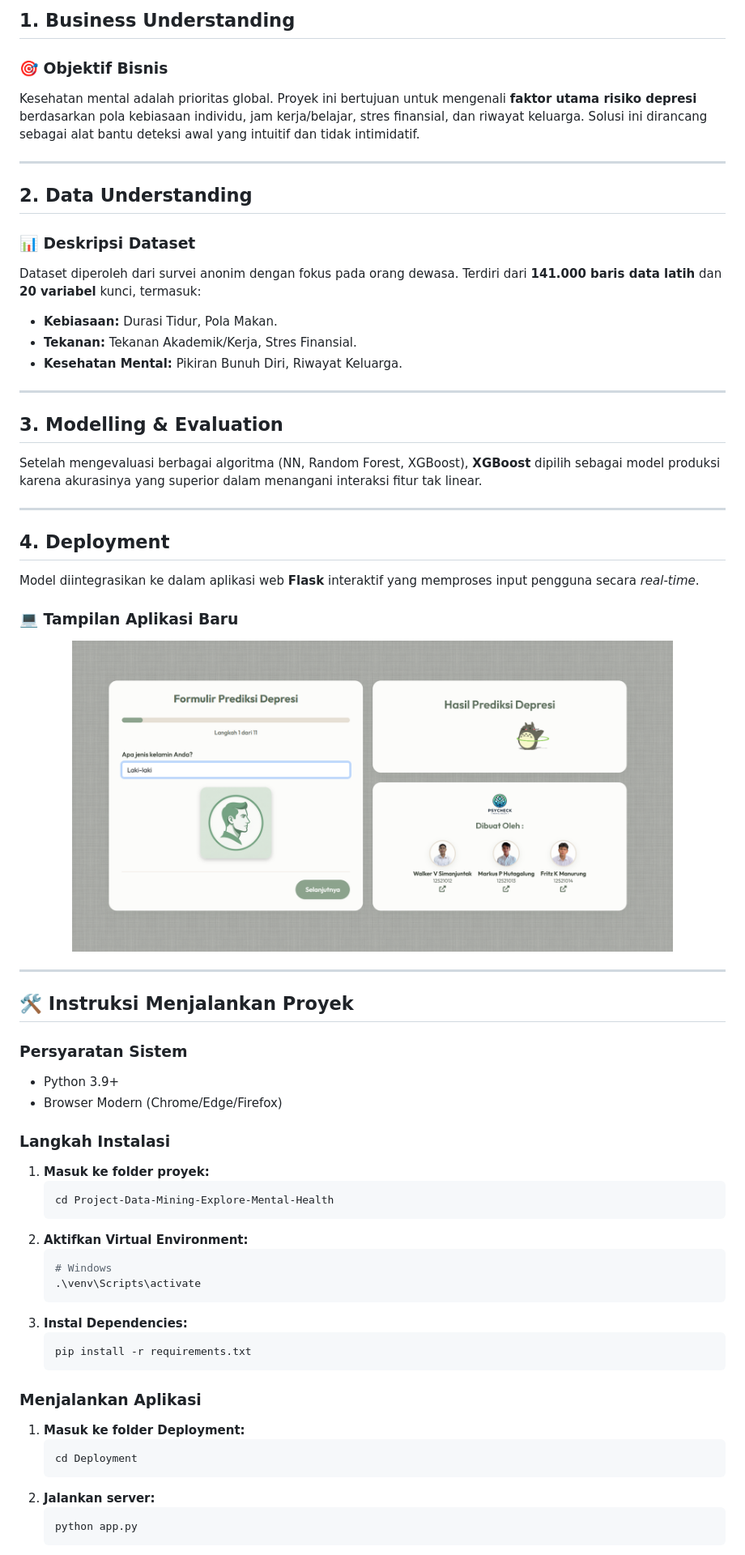
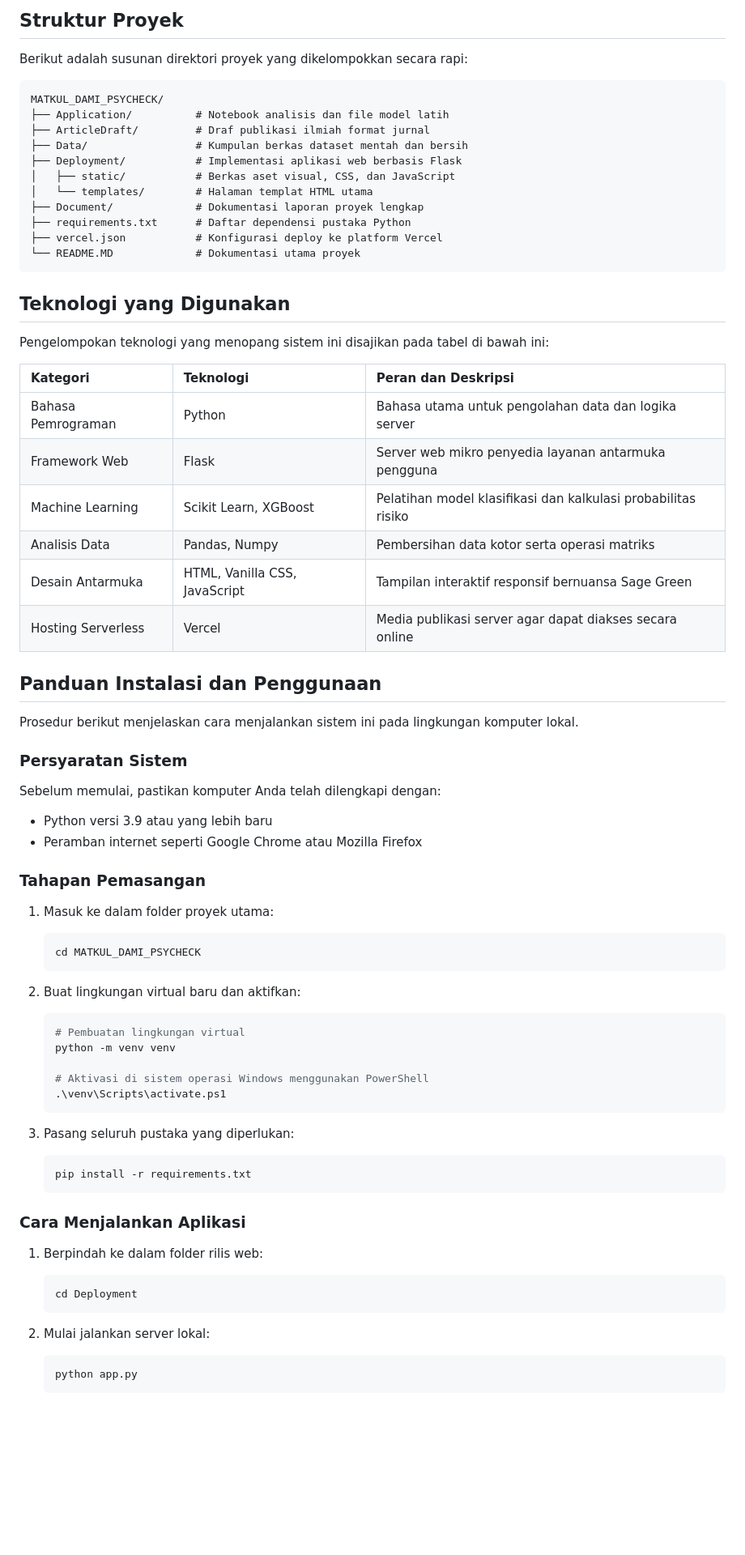
Before and after one commit to fritzkmanurung/psycheck, a Markdown page: README.MD, the part around one of its changes. Shown at 81% size. Drawn GitHub-style; blank space fills up the shorter version.

Commit message:
docs: update README to standard format

````diff
--- a/README.MD
+++ b/README.MD
@@ -27,61 +31,74 @@ Proyek ini telah melalui fase **Revitalisasi Total** untuk meningkatkan fungsion
 
-## **1. Business Understanding**
-### 🎯 **Objektif Bisnis**
-Kesehatan mental adalah prioritas global. Proyek ini bertujuan untuk mengenali **faktor utama risiko depresi** berdasarkan pola kebiasaan individu, jam kerja/belajar, stres finansial, dan riwayat keluarga. Solusi ini dirancang sebagai alat bantu deteksi awal yang intuitif dan tidak intimidatif.
+## Struktur Proyek
 
----
+Berikut adalah susunan direktori proyek yang dikelompokkan secara rapi:
 
-## **2. Data Understanding**
-### 📊 **Deskripsi Dataset**
-Dataset diperoleh dari survei anonim dengan fokus pada orang dewasa. Terdiri dari **141.000 baris data latih** dan **20 variabel** kunci, termasuk:
-- **Kebiasaan:** Durasi Tidur, Pola Makan.
-- **Tekanan:** Tekanan Akademik/Kerja, Stres Finansial.
-- **Kesehatan Mental:** Pikiran Bunuh Diri, Riwayat Keluarga.
+```
+MATKUL_DAMI_PSYCHECK/
+├── Application/          # Notebook analisis dan file model latih
+├── ArticleDraft/         # Draf publikasi ilmiah format jurnal
+├── Data/                 # Kumpulan berkas dataset mentah dan bersih
+├── Deployment/           # Implementasi aplikasi web berbasis Flask
+│   ├── static/           # Berkas aset visual, CSS, dan JavaScript
+│   └── templates/        # Halaman templat HTML utama
+├── Document/             # Dokumentasi laporan proyek lengkap
+├── requirements.txt      # Daftar dependensi pustaka Python
+├── vercel.json           # Konfigurasi deploy ke platform Vercel
+└── README.MD             # Dokumentasi utama proyek
+```
 
----
+## Teknologi yang Digunakan
 
-## **3. Modelling & Evaluation**
-Setelah mengevaluasi berbagai algoritma (NN, Random Forest, XGBoost), **XGBoost** dipilih sebagai model produksi karena akurasinya yang superior dalam menangani interaksi fitur tak linear.
+Pengelompokan teknologi yang menopang sistem ini disajikan pada tabel di bawah ini:
 
----
+| Kategori | Teknologi | Peran dan Deskripsi |
+| :--- | :--- | :--- |
+| Bahasa Pemrograman | Python | Bahasa utama untuk pengolahan data dan logika server |
+| Framework Web | Flask | Server web mikro penyedia layanan antarmuka pengguna |
+| Machine Learning | Scikit Learn, XGBoost | Pelatihan model klasifikasi dan kalkulasi probabilitas risiko |
+| Analisis Data | Pandas, Numpy | Pembersihan data kotor serta operasi matriks |
+| Desain Antarmuka | HTML, Vanilla CSS, JavaScript | Tampilan interaktif responsif bernuansa Sage Green |
+| Hosting Serverless | Vercel | Media publikasi server agar dapat diakses secara online |
 
-## **4. Deployment**
-Model diintegrasikan ke dalam aplikasi web **Flask** interaktif yang memproses input pengguna secara *real-time*.
+## Panduan Instalasi dan Penggunaan
 
-### 💻 Tampilan Aplikasi Baru
-<div align="center">
-  <img src="Document/img/app-screenshot.png" alt="Aplikasi PsyCheck Baru" width="85%">
-</div>
+Prosedur berikut menjelaskan cara menjalankan sistem ini pada lingkungan komputer lokal.
 
----
+### Persyaratan Sistem
 
-## 🛠️ **Instruksi Menjalankan Proyek**
+Sebelum memulai, pastikan komputer Anda telah dilengkapi dengan:
+* Python versi 3.9 atau yang lebih baru
+* Peramban internet seperti Google Chrome atau Mozilla Firefox
 
-### **Persyaratan Sistem**
-* Python 3.9+
-* Browser Modern (Chrome/Edge/Firefox)
+### Tahapan Pemasangan
 
-### **Langkah Instalasi**
-1. **Masuk ke folder proyek:**
+1. Masuk ke dalam folder proyek utama:
    ```bash
-   cd Project-Data-Mining-Explore-Mental-Health
+   cd MATKUL_DAMI_PSYCHECK
    ```
-2. **Aktifkan Virtual Environment:**
-   ```powershell
-   # Windows
-   .\venv\Scripts\activate
+
+2. Buat lingkungan virtual baru dan aktifkan:
+   ```bash
+   # Pembuatan lingkungan virtual
+   python -m venv venv
+
+   # Aktivasi di sistem operasi Windows menggunakan PowerShell
+   .\venv\Scripts\activate.ps1
    ```
-3. **Instal Dependencies:**
+
+3. Pasang seluruh pustaka yang diperlukan:
    ```bash
    pip install -r requirements.txt
    ```
 
-### **Menjalankan Aplikasi**
-1. **Masuk ke folder Deployment:**
+### Cara Menjalankan Aplikasi
+
+1. Berpindah ke dalam folder rilis web:
    ```bash
    cd Deployment
    ```
-2. **Jalankan server:**
+
+2. Mulai jalankan server lokal:
    ```bash
    python app.py
    ```
````
Also changed, not shown: other parts of README.MD (+38 -23 lines).
